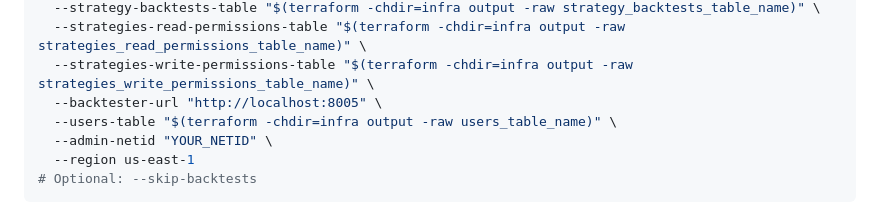
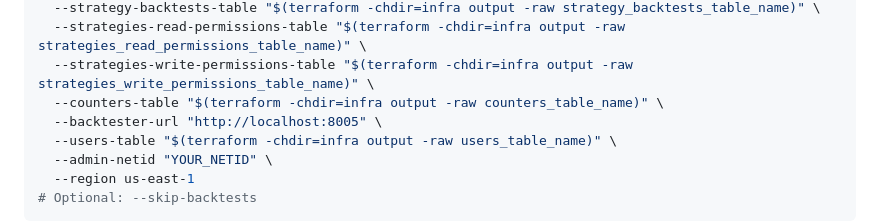
Before and after one commit to Husky-Quantitative-Group/hqg-dashboard, a Markdown page: docs/local_setup.md, the part around the change. GitHub-like rendering.

Commit message:
fix(readme): include count table in seeding

```diff
--- a/docs/local_setup.md
+++ b/docs/local_setup.md
@@ -53,6 +53,7 @@ python3 infra/seed/main.py \
   --strategy-backtests-table "$(terraform -chdir=infra output -raw strategy_backtests_table_name)" \
   --strategies-read-permissions-table "$(terraform -chdir=infra output -raw strategies_read_permissions_table_name)" \
   --strategies-write-permissions-table "$(terraform -chdir=infra output -raw strategies_write_permissions_table_name)" \
+  --counters-table "$(terraform -chdir=infra output -raw counters_table_name)" \
   --backtester-url "http://localhost:8005" \
   --users-table "$(terraform -chdir=infra output -raw users_table_name)" \
   --admin-netid "YOUR_NETID" \
```
